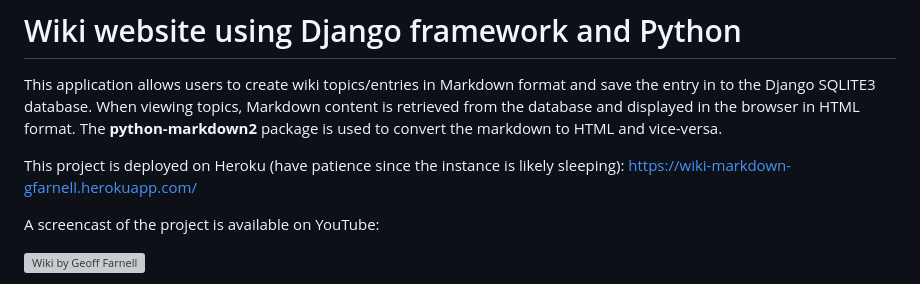
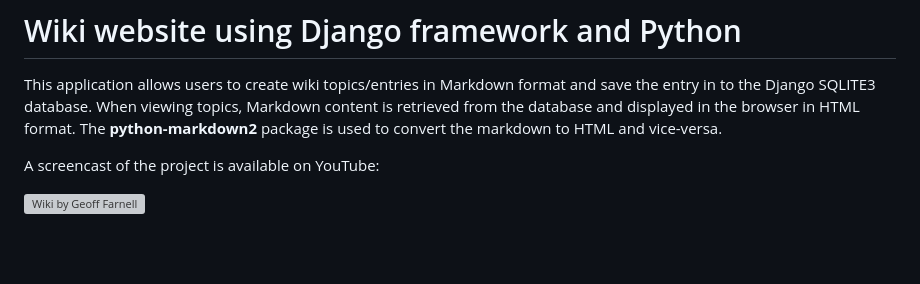
Before and after one commit to techcommdude/wiki, a Markdown page: README.md, the part around the change. Drawn GitHub-style; blank space fills up the shorter version; grey boxes are pictures that could not be loaded.

Commit message:
Update README.md
Signed-off-by: GF <farnellg@gmail.com>

```diff
--- a/README.md
+++ b/README.md
@@ -1,8 +1,6 @@
 # Wiki website using Django framework and Python
 
 This application allows users to create wiki topics/entries in Markdown format and save the entry in to the Django SQLITE3 database.  When viewing topics, Markdown content is retrieved from the database and displayed in the browser in HTML format.  The __python-markdown2__ package is used to convert the markdown to HTML and vice-versa.
-
-This project is deployed on Heroku (have patience since the instance is likely sleeping): <a href="https://wiki-markdown-gfarnell.herokuapp.com/">https://wiki-markdown-gfarnell.herokuapp.com/</a>
 
 A screencast of the project is available on YouTube:
 
```
